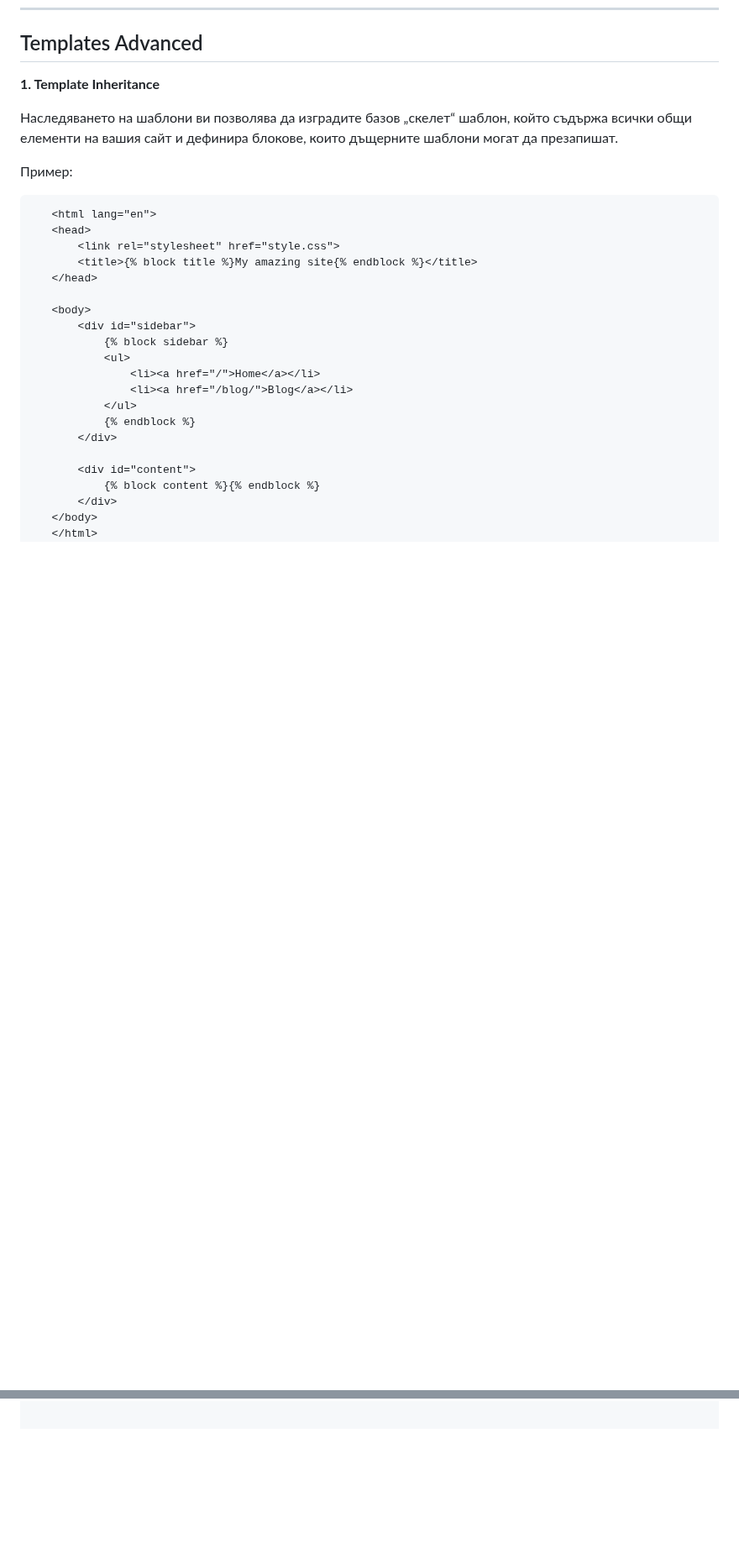
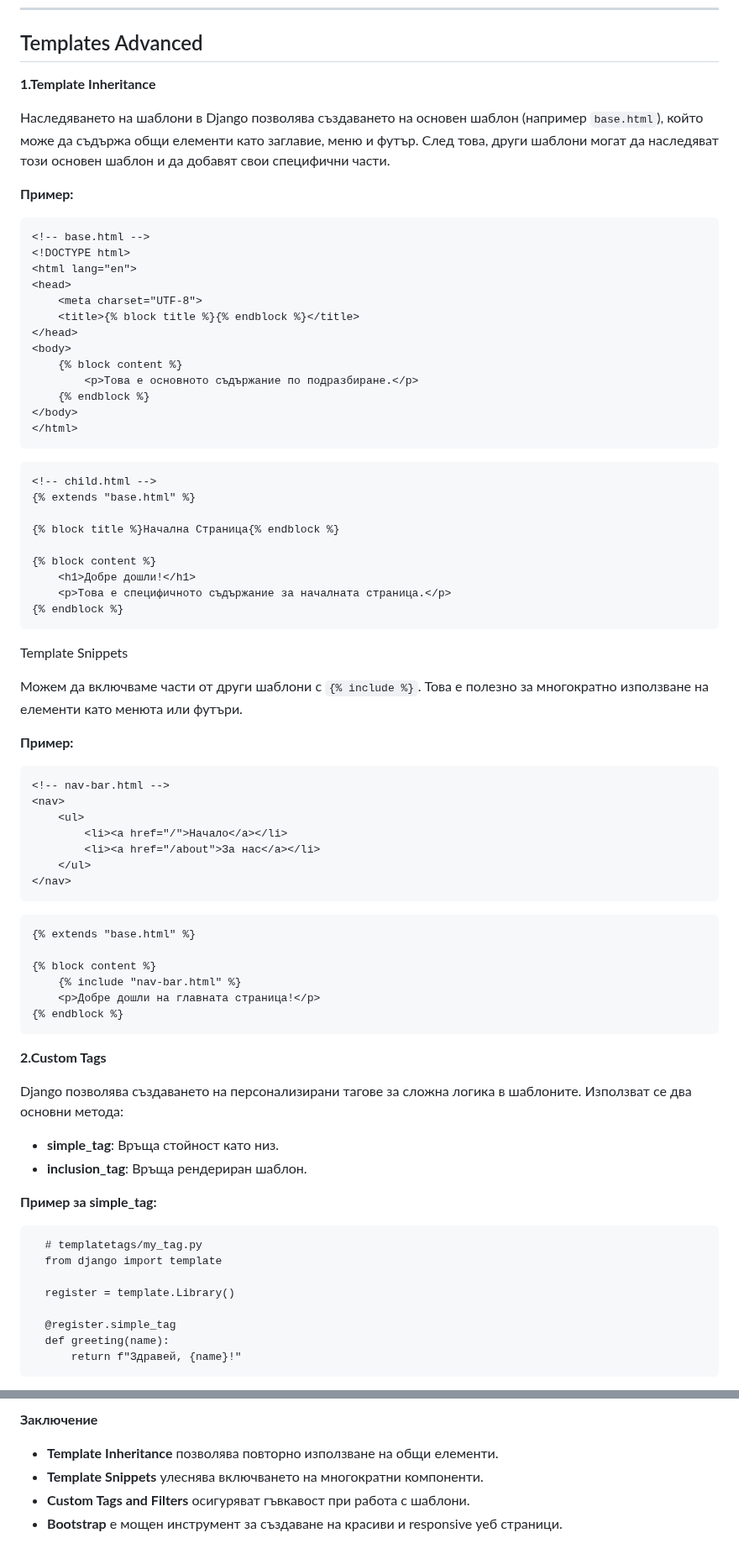
Before and after one commit to HristianBalevski/Django-Basics, a Markdown page: README.md, 2 parts joined by grey strips. Shown at 84% size. Drawn GitHub-style; blank space fills up the shorter version.

````diff
--- a/README.md
+++ b/README.md
@@ -590,30 +590,77 @@ article =  get_object_or_404(Article, pk=article_id)
 
 ## Templates Advanced
 
-**1. Template Inheritance**
+**1.Template Inheritance**
 
-Наследяването на шаблони ви позволява да изградите базов „скелет“ шаблон, който съдържа всички общи елементи на вашия сайт и дефинира блокове, които дъщерните шаблони могат да презапишат.
+Наследяването на шаблони в Django позволява създаването на основен шаблон (например ```base.html```), който може да съдържа общи елементи като заглавие, меню и футър. След това, други шаблони могат да наследяват този основен шаблон и да добавят свои специфични части.
 
-Пример:
-```<!DOCTYPE html>
-   <html lang="en">
-   <head>
-       <link rel="stylesheet" href="style.css">
-       <title>{% block title %}My amazing site{% endblock %}</title>
-   </head>
+**Пример:**
+```
+<!-- base.html -->
+<!DOCTYPE html>
+<html lang="en">
+<head>
+    <meta charset="UTF-8">
+    <title>{% block title %}{% endblock %}</title>
+</head>
+<body>
+    {% block content %}
+        <p>Това е основното съдържание по подразбиране.</p>
+    {% endblock %}
+</body>
+</html>
+ ```
+```
+<!-- child.html -->
+{% extends "base.html" %}
 
-   <body>
-       <div id="sidebar">
-           {% block sidebar %}
-           <ul>
-               <li><a href="/">Home</a></li>
-               <li><a href="/blog/">Blog</a></li>
-           </ul>
-           {% endblock %}
-       </div>
+{% block title %}Начална Страница{% endblock %}
 
-       <div id="content">
-           {% block content %}{% endblock %}
-       </div>
-   </body>
-   </html>
+{% block content %}
+    <h1>Добре дошли!</h1>
+    <p>Това е специфичното съдържание за началната страница.</p>
+{% endblock %}
+```
+Template Snippets
+
+Можем да включваме части от други шаблони с ```{% include %}```. Това е полезно за многократно използване на елементи като менюта или футъри.
+
+**Пример:**
+```
+<!-- nav-bar.html -->
+<nav>
+    <ul>
+        <li><a href="/">Начало</a></li>
+        <li><a href="/about">За нас</a></li>
+    </ul>
+</nav>
+```
+```<!-- main.html -->
+{% extends "base.html" %}
+
+{% block content %}
+    {% include "nav-bar.html" %}
+    <p>Добре дошли на главната страница!</p>
+{% endblock %}
+```
+**2.Custom Tags**
+
+Django позволява създаването на персонализирани тагове за сложна логика в шаблоните.
+Използват се два основни метода:
+
+  - **simple_tag**: Връща стойност като низ.
+  - **inclusion_tag**: Връща рендериран шаблон.
+
+**Пример за simple_tag:**
+
+```
+  # templatetags/my_tag.py
+  from django import template
+
+  register = template.Library()
+
+  @register.simple_tag
+  def greeting(name):
+      return f"Здравей, {name}!"
+```
+
@@ -619,0 +719,6 @@ article =  get_object_or_404(Article, pk=article_id)
+**Заключение**
+
+  - **Template Inheritance** позволява повторно използване на общи елементи.
+  - **Template Snippets** улеснява включването на многократни компоненти.
+  - **Custom Tags and Filters** осигуряват гъвкавост при работа с шаблони.
+  - **Bootstrap** е мощен инструмент за създаване на красиви и responsive уеб страници.
````
Also changed, not shown: other parts of README.md (+52 -0 lines).
